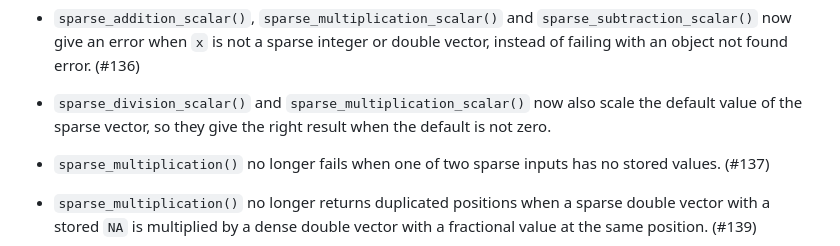
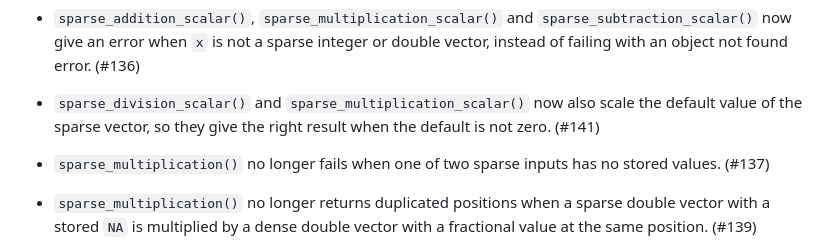
Before and after one commit to r-lib/sparsevctrs, a Markdown page: NEWS.md, the part around the change. Rendered like a GitHub page.

Commit message:
Add the PR number to the scalar default NEWS bullet

```diff
--- a/NEWS.md
+++ b/NEWS.md
@@ -12,7 +12,7 @@
 
 * `sparse_addition_scalar()`, `sparse_multiplication_scalar()` and `sparse_subtraction_scalar()` now give an error when `x` is not a sparse integer or double vector, instead of failing with an object not found error. (#136)
 
-* `sparse_division_scalar()` and `sparse_multiplication_scalar()` now also scale the default value of the sparse vector, so they give the right result when the default is not zero.
+* `sparse_division_scalar()` and `sparse_multiplication_scalar()` now also scale the default value of the sparse vector, so they give the right result when the default is not zero. (#141)
 
 * `sparse_multiplication()` no longer fails when one of two sparse inputs has no stored values. (#137)
 
```
